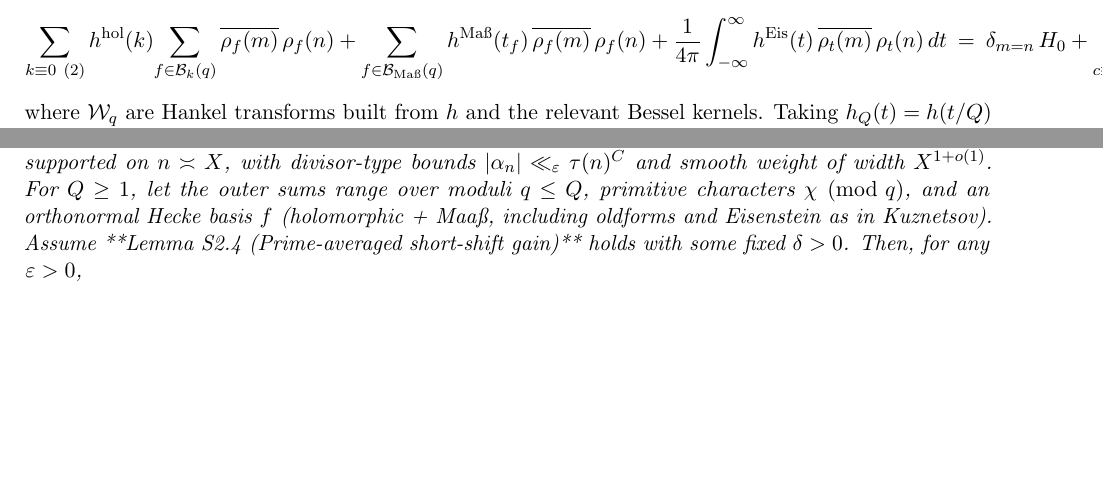
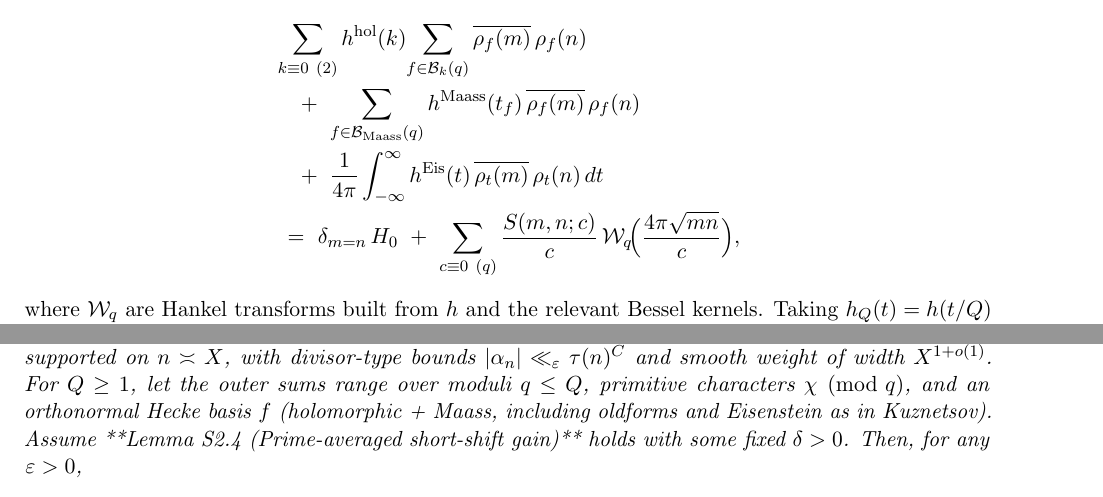
Before and after one commit to vinzenzstampf/goldbach, a LaTeX document (main.tex): two parts of pages 7 and 11 of 24, joined at a grey line, cut so that both start at the same text, the shorter picture padded with empty space. Compiled offline with pdfLaTeX.

Commit message:
formatting

```diff
--- a/main.tex
+++ b/main.tex
@@ -51,6 +51,9 @@
 \date{September 2025}
 
  \usepackage{fancyhdr}
+% Adjust header height to avoid fancyhdr warning
+\setlength{\headheight}{14pt}
+\addtolength{\topmargin}{-14pt}
 \fancypagestyle{plain}{%  the preset of fancyhdr
     \fancyhf{} % clear all header and footer fields
   % Left footer shows the document date
@@ -468,12 +471,12 @@ uniformly across spectral families and all $q$. Writing $z=\frac{4\pi\sqrt{mn}}{
 
 \subsection*{4.S.0. Kuznetsov at level $q$}
 For coprime integers $m,n\ge 1$ and an even test function $h$ with standard decay/holomorphy (IK, §16), the Kuznetsov formula on $\Gamma_0(q)$ reads
-\[
-\sum_{k\equiv 0\ (2)} h^{\mathrm{hol}}(k)\!\sum_{f\in\mathcal B_k(q)} \overline{\rho_f(m)}\,\rho_f(n)
-\ +\ \sum_{f\in\mathcal B_{\mathrm{Ma\ss}}(q)} h^{\mathrm{Ma\ss}}(t_f)\,\overline{\rho_f(m)}\,\rho_f(n)
-\ +\ \frac{1}{4\pi}\int_{-\infty}^{\infty} h^{\mathrm{Eis}}(t)\,\overline{\rho_t(m)}\,\rho_t(n)\,dt
-\ =\ \delta_{m=n}\,H_0\ +\ \sum_{c\equiv 0\ (q)} \frac{S(m,n;c)}{c}\,\mathcal W_q\!\Big(\frac{4\pi\sqrt{mn}}{c}\Big),
-\]
+\begin{align*}
+	 & \sum_{k\equiv 0\ (2)} h^{\mathrm{hol}}(k)\!\sum_{f\in\mathcal B_k(q)} \overline{\rho_f(m)}\,\rho_f(n)                 \\
+	 & \quad+\ \sum_{f\in\mathcal B_{\mathrm{Maass}}(q)} h^{\mathrm{Maass}}(t_f)\,\overline{\rho_f(m)}\,\rho_f(n)            \\
+	 & \quad+\ \frac{1}{4\pi}\int_{-\infty}^{\infty} h^{\mathrm{Eis}}(t)\,\overline{\rho_t(m)}\,\rho_t(n)\,dt                \\
+	 & \ =\ \delta_{m=n}\,H_0\ +\ \sum_{c\equiv 0\ (q)} \frac{S(m,n;c)}{c}\,\mathcal W_q\!\Big(\frac{4\pi\sqrt{mn}}{c}\Big),
+\end{align*}
 where $\mathcal W_q$ are Hankel transforms built from $h$ and the relevant Bessel kernels. Taking $h_Q(t)=h(t/Q)$ with $h\in C_c^\infty([-2,2])$ even yields uniform spectral localization; oldforms and the Eisenstein family are included in the spectral sums and share the same geometric side. References: IK, Thms. 16.3, 16.6; Deshouillers-Iwaniec (1982), §2.
 
 \begin{lemma}[Prime-averaged short-shift gain]\label{lem:S2.4}
@@ -746,7 +749,7 @@ Uniformity in $q,r$ is ensured because $C=qr$ only appears through the modulus p
 \section*{5. Type-III Spectral Bound}
 
 \begin{proposition}[Type-III spectral second moment]\label{prop:typeIII}
-Let $(\alpha_n)$ be a smooth Type-III coefficient sequence supported on $n\asymp X$, with divisor-type bounds $|\alpha_n|\ll_\varepsilon \tau(n)^C$ and smooth weight of width $X^{1+o(1)}$. For $Q\ge 1$, let the outer sums range over moduli $q\le Q$, primitive characters $\chi\pmod q$, and an orthonormal Hecke basis $f$ (holomorphic + Maaß, including oldforms and Eisenstein as in Kuznetsov). Assume **Lemma S2.4 (Prime-averaged short-shift gain)** holds with some fixed $\delta>0$. Then, for any $\varepsilon>0$,
+	Let $(\alpha_n)$ be a smooth Type-III coefficient sequence supported on $n\asymp X$, with divisor-type bounds $|\alpha_n|\ll_\varepsilon \tau(n)^C$ and smooth weight of width $X^{1+o(1)}$. For $Q\ge 1$, let the outer sums range over moduli $q\le Q$, primitive characters $\chi\pmod q$, and an orthonormal Hecke basis $f$ (holomorphic + Maass, including oldforms and Eisenstein as in Kuznetsov). Assume **Lemma S2.4 (Prime-averaged short-shift gain)** holds with some fixed $\delta>0$. Then, for any $\varepsilon>0$,
 
 	$$
 		\sum_{q\le Q}\ \sum_{\chi\ (\mathrm{mod}\ q)}\ \sum_{f}
```
Also changed, not shown: main.tex (26 more changed lines). Lines whose indentation alone changed are shown as unchanged.
